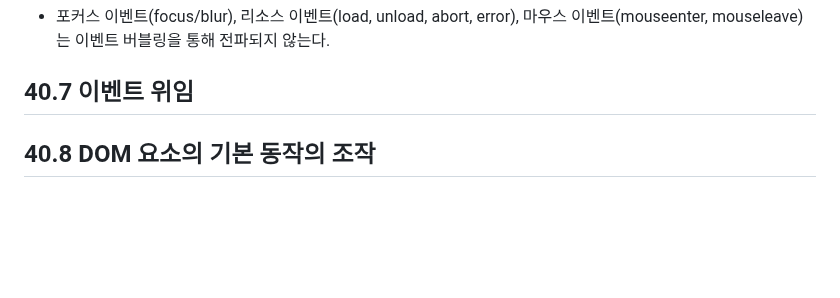
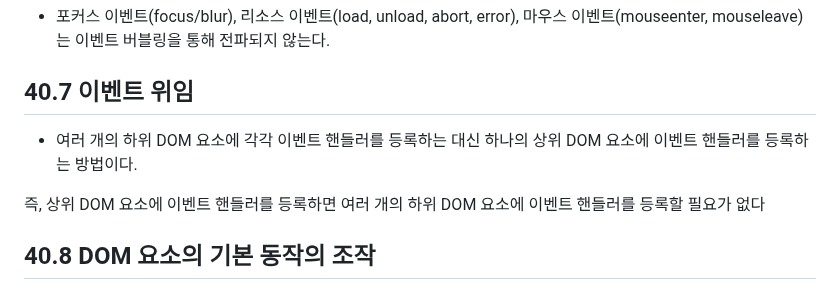
Before and after one commit to khwww/js-deep-dive-study, a Markdown page: 40장-이벤트/양준서.md, the part around the change. Drawn GitHub-style; blank space fills up the shorter version.

Commit message:
docs: 40.7정리

```diff
--- a/40장-이벤트/양준서.md
+++ b/40장-이벤트/양준서.md
@@ -147,6 +147,10 @@ function onclick(event) {
 
 ## 40.7 이벤트 위임
 
+- 여러 개의 하위 DOM 요소에 각각 이벤트 핸들러를 등록하는 대신 하나의 상위 DOM 요소에 이벤트 핸들러를 등록하는 방법이다.
+
+즉, 상위 DOM 요소에 이벤트 핸들러를 등록하면 여러 개의 하위 DOM 요소에 이벤트 핸들러를 등록할 필요가 없다
+
 ## 40.8 DOM 요소의 기본 동작의 조작
 
 ### 40.8.1 DOM 요소의 기본 동작 중단
```
